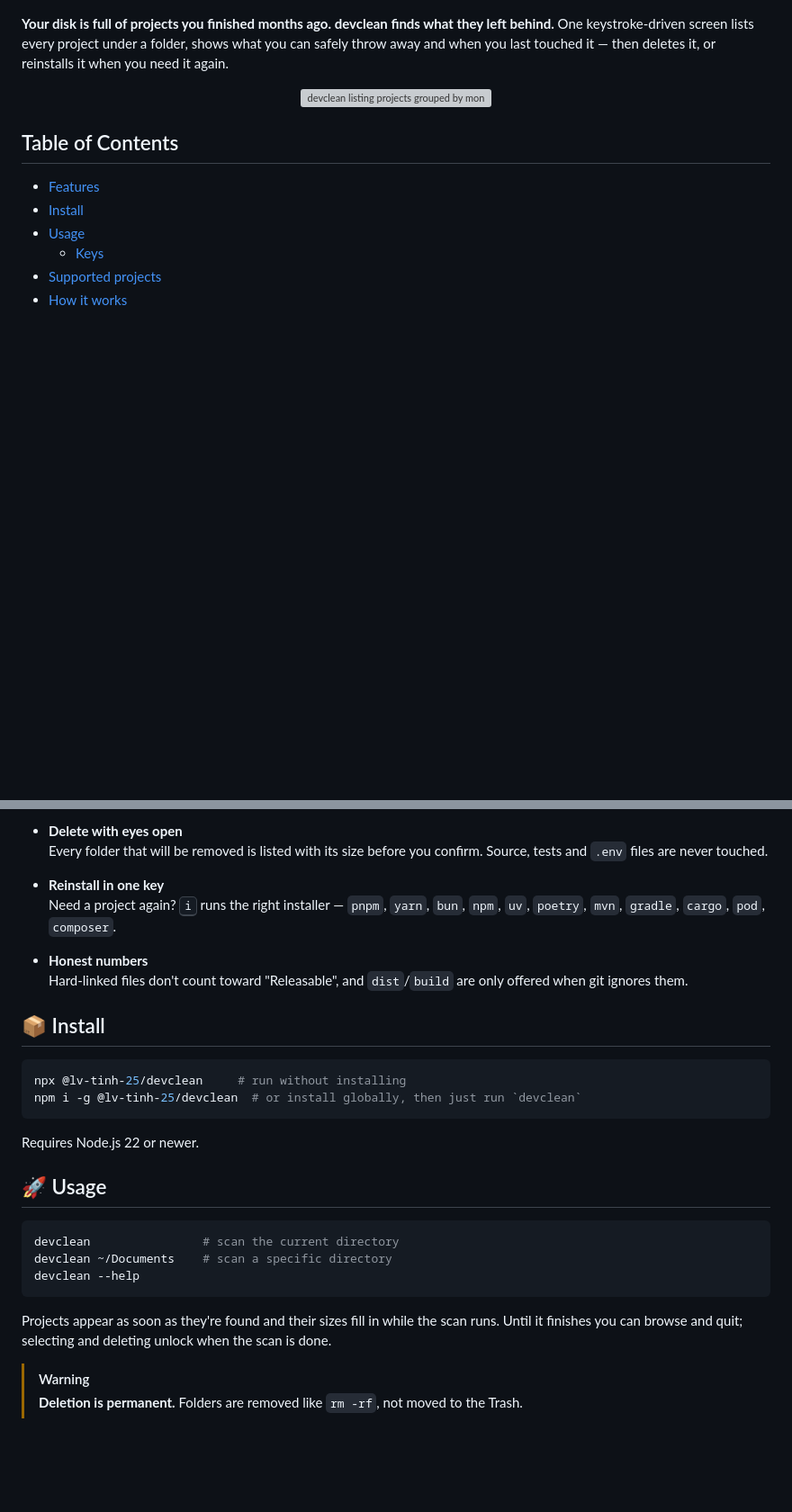
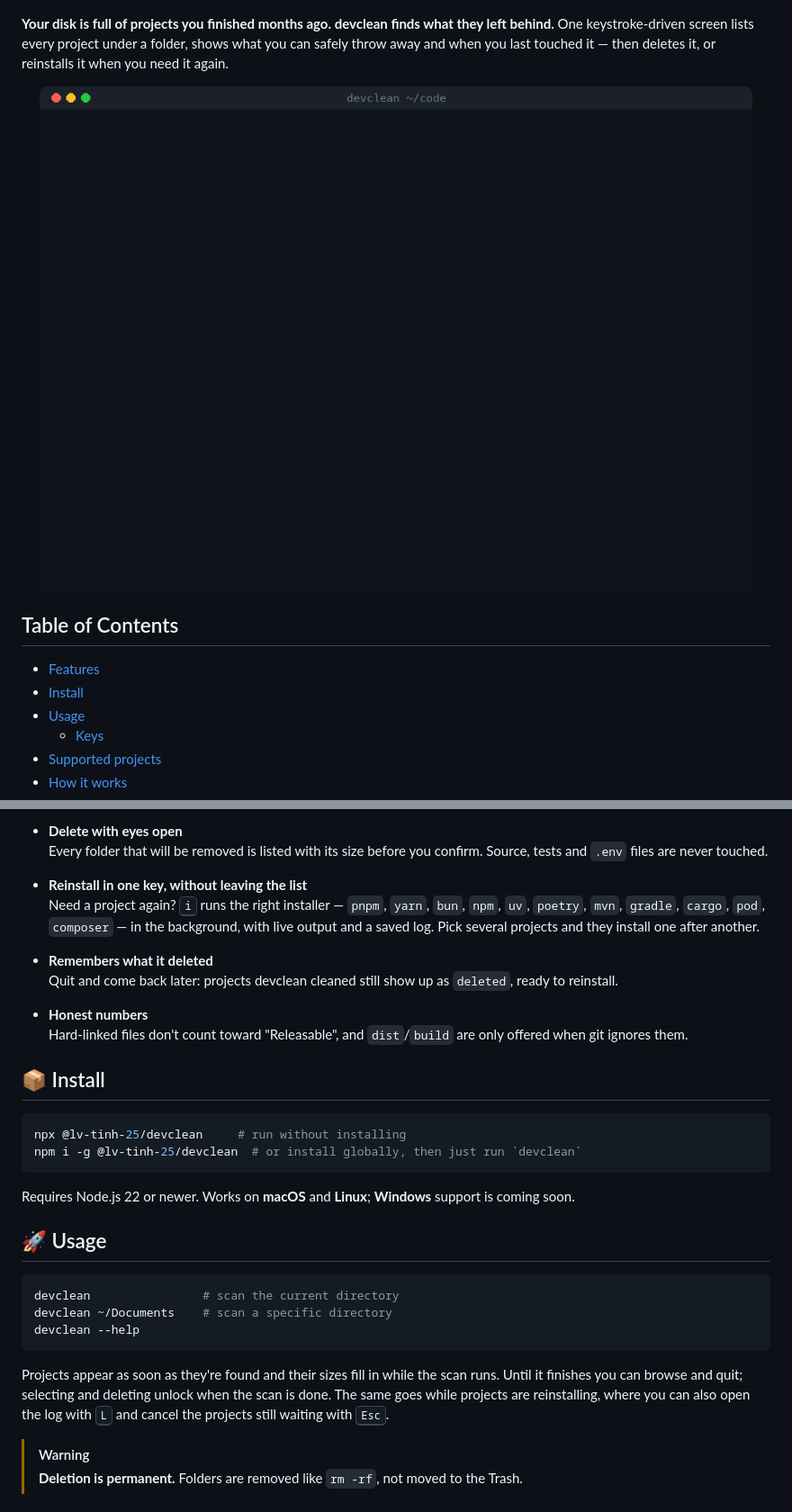
Before and after one commit to lv-tinh-25/devclean, a Markdown page: README.md, 2 parts joined by grey strips. Shown at 90% size. Rendered like a GitHub page; pictures changed too: .github/assets/demo.gif (added); blank space fills up the shorter version; grey boxes are pictures that could not be loaded.

Commit message:
docs: animated demo, Esc key, background reinstall and history in the README
Co-Authored-By: Claude Opus 5.5 <noreply@anthropic.com>

````diff
--- a/README.md
+++ b/README.md
@@ -12,7 +12,7 @@
 One keystroke-driven screen lists every project under a folder, shows what you can safely throw away and when you last touched it — then deletes it, or reinstalls it when you need it again.
 
 <p align="center">
-  <img src="./.github/assets/screenshot.svg" width="900" alt="devclean listing projects grouped by monorepo, with sizes and last-modified times" />
+  <img src="./.github/assets/demo.gif" width="900" alt="devclean scanning a folder, grouping a monorepo, deleting two projects and reinstalling them in the background" />
 </p>
 
 ## Table of Contents
@@ -42,8 +42,11 @@ One keystroke-driven screen lists every project under a folder, shows what you c
 - **Delete with eyes open**
   Every folder that will be removed is listed with its size before you confirm. Source, tests and `.env` files are never touched.
 
-- **Reinstall in one key**
-  Need a project again? <kbd>i</kbd> runs the right installer — `pnpm`, `yarn`, `bun`, `npm`, `uv`, `poetry`, `mvn`, `gradle`, `cargo`, `pod`, `composer`.
+- **Reinstall in one key, without leaving the list**
+  Need a project again? <kbd>i</kbd> runs the right installer — `pnpm`, `yarn`, `bun`, `npm`, `uv`, `poetry`, `mvn`, `gradle`, `cargo`, `pod`, `composer` — in the background, with live output and a saved log. Pick several projects and they install one after another.
+
+- **Remembers what it deleted**
+  Quit and come back later: projects devclean cleaned still show up as `deleted`, ready to reinstall.
 
 - **Honest numbers**
   Hard-linked files don't count toward "Releasable", and `dist`/`build` are only offered when git ignores them.
@@ -57,7 +60,7 @@ npx @lv-tinh-25/devclean     # run without installing
 npm i -g @lv-tinh-25/devclean  # or install globally, then just run `devclean`
 ```
 
-Requires Node.js 22 or newer.
+Requires Node.js 22 or newer. Works on **macOS** and **Linux**; **Windows** support is coming soon.
 
 <a name="usage"></a>
 
@@ -69,7 +72,7 @@ devclean ~/Documents    # scan a specific directory
 devclean --help
 ```
 
-Projects appear as soon as they're found and their sizes fill in while the scan runs. Until it finishes you can browse and quit; selecting and deleting unlock when the scan is done.
+Projects appear as soon as they're found and their sizes fill in while the scan runs. Until it finishes you can browse and quit; selecting and deleting unlock when the scan is done. The same goes while projects are reinstalling, where you can also open the log with <kbd>L</kbd> and cancel the projects still waiting with <kbd>Esc</kbd>.
 
 > [!WARNING]
 > **Deletion is permanent.** Folders are removed like `rm -rf`, not moved to the Trash.
````
Also changed, not shown: other parts of README.md (+1 -0 lines), 1 other file.
